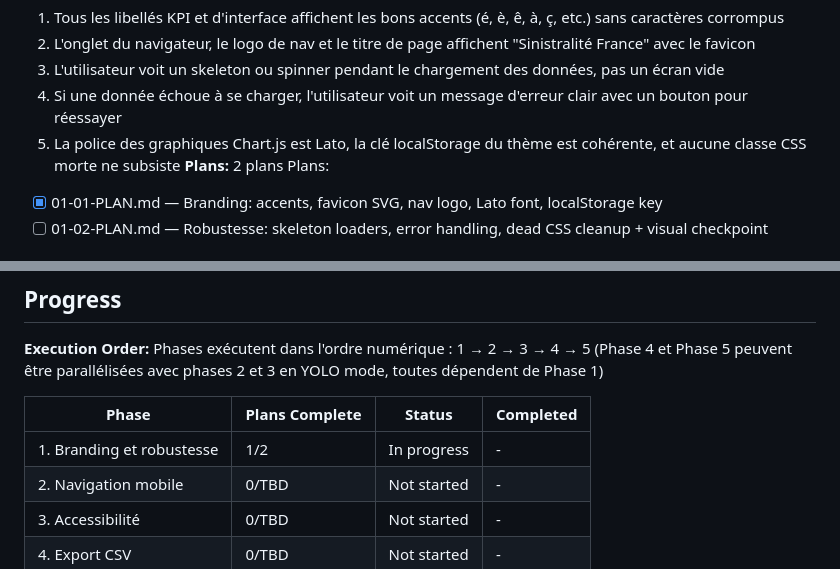
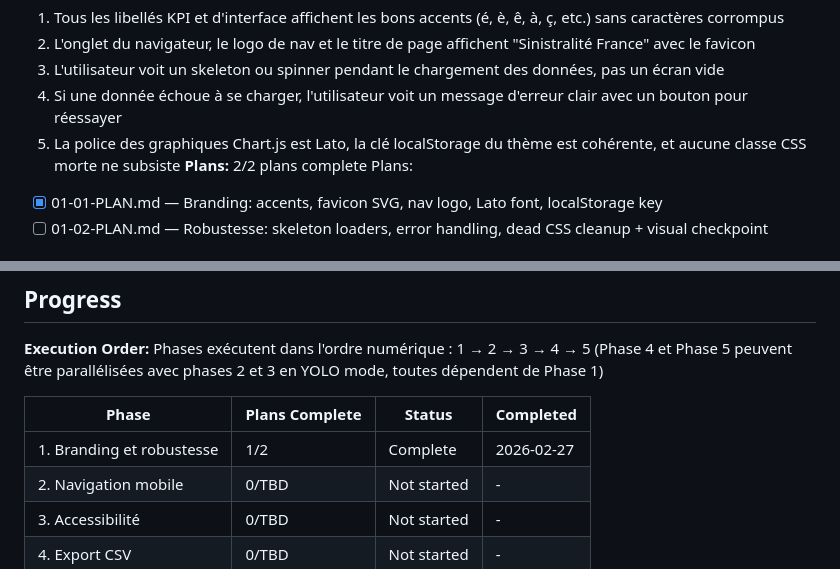
Before and after one commit to ayming-france/sinistralite-france, a Markdown page: .planning/ROADMAP.md, 2 parts joined by grey strips. Rendered like a GitHub page.

Commit message:
docs(phase-1): complete phase execution and verification

```diff
--- a/.planning/ROADMAP.md
+++ b/.planning/ROADMAP.md
@@ -30,7 +30,7 @@ Decimal phases appear between their surrounding integers in numeric order.
   3. L'utilisateur voit un skeleton ou spinner pendant le chargement des données, pas un écran vide
   4. Si une donnée échoue à se charger, l'utilisateur voit un message d'erreur clair avec un bouton pour réessayer
   5. La police des graphiques Chart.js est Lato, la clé localStorage du thème est cohérente, et aucune classe CSS morte ne subsiste
-**Plans:** 2 plans
+**Plans:** 2/2 plans complete
 Plans:
 - [x] 01-01-PLAN.md — Branding: accents, favicon SVG, nav logo, Lato font, localStorage key
 - [ ] 01-02-PLAN.md — Robustesse: skeleton loaders, error handling, dead CSS cleanup + visual checkpoint
@@ -84,7 +84,7 @@ Phases exécutent dans l'ordre numérique : 1 → 2 → 3 → 4 → 5
 
 | Phase | Plans Complete | Status | Completed |
 |-------|----------------|--------|-----------|
-| 1. Branding et robustesse | 1/2 | In progress | - |
+| 1. Branding et robustesse | 1/2 | Complete    | 2026-02-27 |
 | 2. Navigation mobile | 0/TBD | Not started | - |
 | 3. Accessibilité | 0/TBD | Not started | - |
 | 4. Export CSV | 0/TBD | Not started | - |
```
Also changed, not shown: 1 other file.
